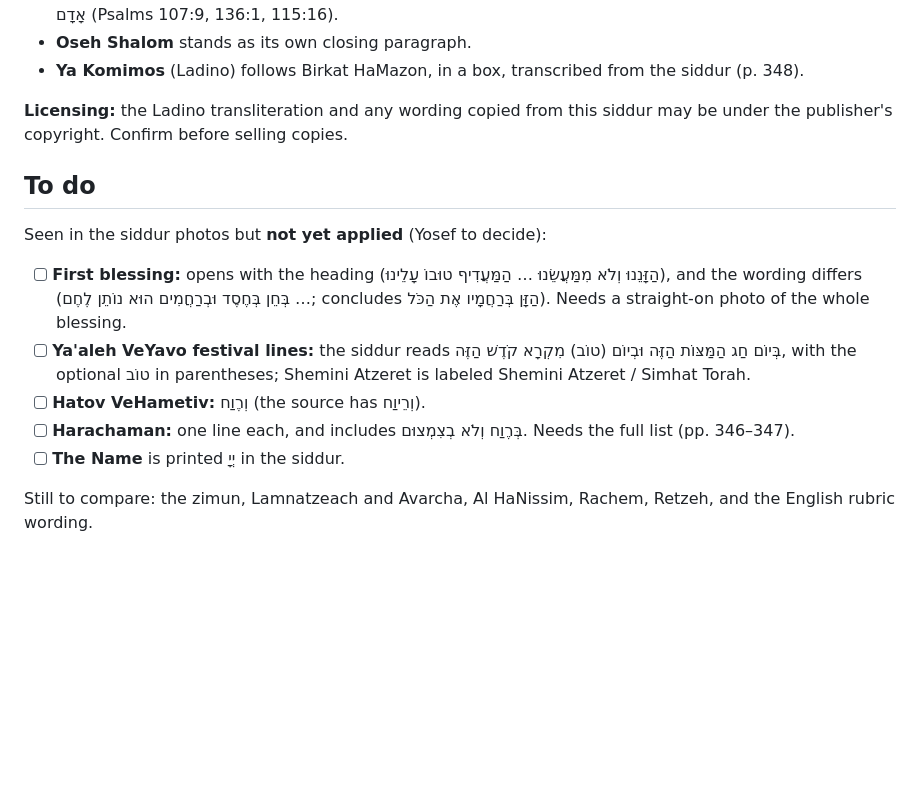
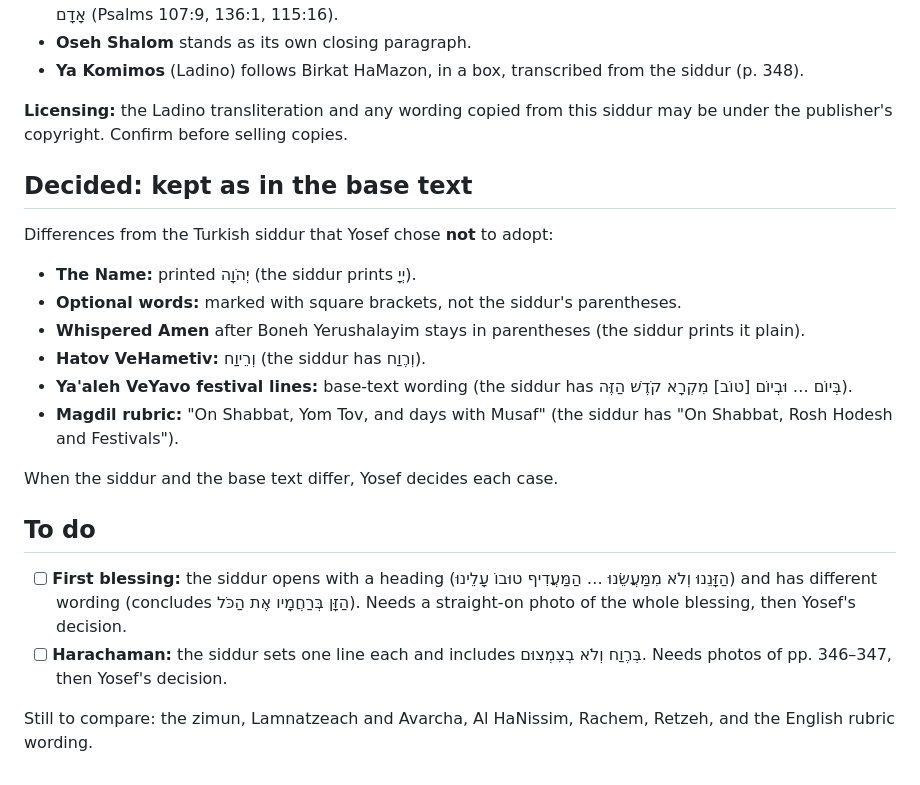
Before and after one commit to origin-story613/sephardic-liturgical-press, a Markdown page: birkon/sources/birkat-hamazon.md, the part around the change. GitHub-like rendering; blank space fills up the shorter version.

Commit message:
Birkat HaMazon notes: record nusach decisions
Co-Authored-By: Claude Opus 5.5 <noreply@anthropic.com>
Claude-Session: https://claude.ai/code/session_011xVcD8dHFgW6nGF2rADU19

```diff
--- a/birkon/sources/birkat-hamazon.md
+++ b/birkon/sources/birkat-hamazon.md
@@ -60,21 +60,30 @@ Taken from Yosef's Turkish siddur (Birkat HaMazon, pp. 345–348).
 **Licensing:** the Ladino transliteration and any wording copied from this
 siddur may be under the publisher's copyright. Confirm before selling copies.
 
+## Decided: kept as in the base text
+
+Differences from the Turkish siddur that Yosef chose **not** to adopt:
+
+- **The Name:** printed יְהֹוָה (the siddur prints יְיָ).
+- **Optional words:** marked with square brackets, not the siddur's parentheses.
+- **Whispered Amen** after Boneh Yerushalayim stays in parentheses (the siddur
+  prints it plain).
+- **Hatov VeHametiv:** וְרֵיוַח (the siddur has וְרֶוַח).
+- **Ya'aleh VeYavo festival lines:** base-text wording (the siddur has
+  בְּיוֹם … וּבְיוֹם [טוֹב] מִקְרָא קֹדֶשׁ הַזֶּה).
+- **Magdil rubric:** "On Shabbat, Yom Tov, and days with Musaf" (the siddur has
+  "On Shabbat, Rosh Hodesh and Festivals").
+
+When the siddur and the base text differ, Yosef decides each case.
+
 ## To do
 
-Seen in the siddur photos but **not yet applied** (Yosef to decide):
-
-- [ ] **First blessing:** opens with the heading (הַזָּנֵנוּ וְלֹא מִמַּעֲשֵׂנוּ …
-      הַמַּעֲדִיף טוּבוֹ עָלֵינוּ), and the wording differs (בְּחֵן בְּחֶסֶד וּבְרַחֲמִים
-      הוּא נוֹתֵן לֶחֶם …; concludes הַזָּן בְּרַחֲמָיו אֶת הַכֹּל). Needs a straight-on
-      photo of the whole blessing.
-- [ ] **Ya'aleh VeYavo festival lines:** the siddur reads
-      בְּיוֹם חַג הַמַּצּוֹת הַזֶּה וּבְיוֹם (טוֹב) מִקְרָא קֹדֶשׁ הַזֶּה, with the optional
-      טוֹב in parentheses; Shemini Atzeret is labeled Shemini Atzeret / Simhat Torah.
-- [ ] **Hatov VeHametiv:** וְרֶוַח (the source has וְרֵיוַח).
-- [ ] **Harachaman:** one line each, and includes בְּרֶוַח וְלֹא בְצִמְצוּם. Needs
-      the full list (pp. 346–347).
-- [ ] **The Name** is printed יְיָ in the siddur.
+- [ ] **First blessing:** the siddur opens with a heading (הַזָּנֵנוּ וְלֹא
+      מִמַּעֲשֵׂנוּ … הַמַּעֲדִיף טוּבוֹ עָלֵינוּ) and has different wording
+      (concludes הַזָּן בְּרַחֲמָיו אֶת הַכֹּל). Needs a straight-on photo of the whole
+      blessing, then Yosef's decision.
+- [ ] **Harachaman:** the siddur sets one line each and includes בְּרֶוַח וְלֹא
+      בְצִמְצוּם. Needs photos of pp. 346–347, then Yosef's decision.
 
 Still to compare: the zimun, Lamnatzeach and Avarcha, Al HaNissim, Rachem,
 Retzeh, and the English rubric wording.
```
